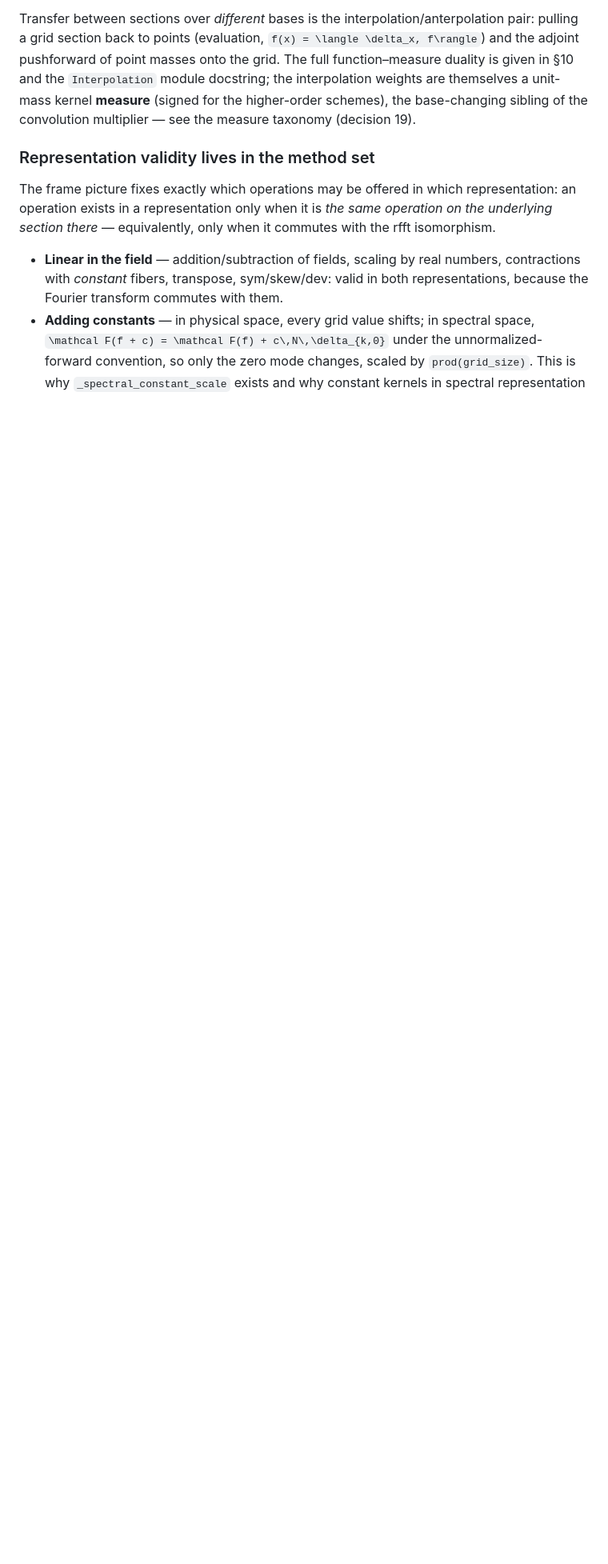
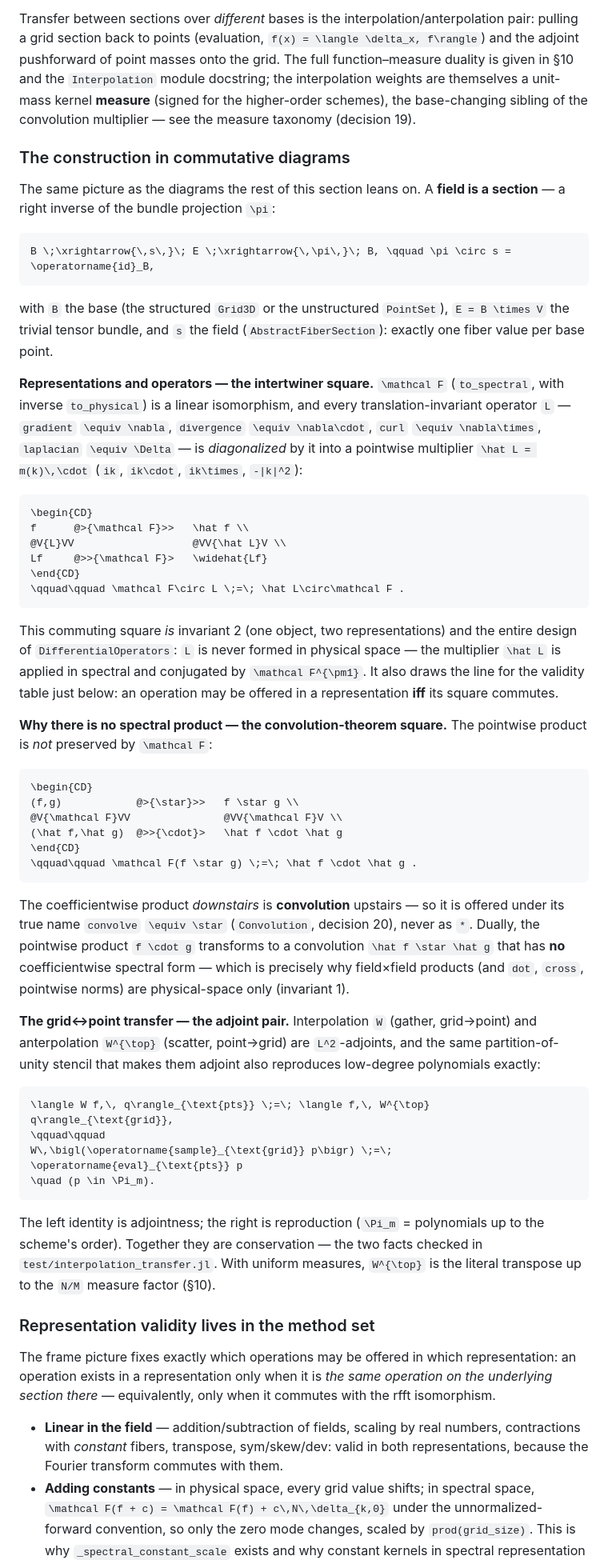
Before and after one commit to GrigorySarnitsky/GBGPeriodicFields.jl, a Markdown page: docs/ARCHITECTURE.md, the part around the change. Shown at 80% size. Drawn GitHub-style; blank space fills up the shorter version.

Commit message:
docs(architecture): §2 — the construction in commutative diagrams
Add a commutative-diagram subsection to §2: the section right-inverse (field = section), the intertwiner/diagonalization square 𝓕∘L=L̂∘𝓕 (invariant 2; DifferentialOperators), the convolution-theorem square 𝓕(f⋆g)=f̂·ĝ (invariant 1 / decision 20 — why the coefficientwise spectral product is convolve, never *), and the interpolation/anterpolation adjoint + polynomial reproduction (conservation). Rendered as KaTeX \begin{CD} (the two squares) + LaTeX equations; Documenter build clean. A monograph-grade tikz-cd PDF of the full set (incl. the master diagram) was produced out-of-tree.

Co-Authored-By: Claude Opus 4.8 <noreply@anthropic.com>

````diff
--- a/docs/ARCHITECTURE.md
+++ b/docs/ARCHITECTURE.md
@@ -97,6 +97,72 @@ is given in §10 and the `Interpolation` module docstring; the interpolation wei
 themselves a unit-mass kernel **measure** (signed for the higher-order schemes), the
 base-changing sibling of the convolution multiplier — see the measure taxonomy
 (decision 19).
+
+### The construction in commutative diagrams
+
+The same picture as the diagrams the rest of this section leans on. A **field is a section** — a
+right inverse of the bundle projection ``\pi``:
+
+```math
+B \;\xrightarrow{\,s\,}\; E \;\xrightarrow{\,\pi\,}\; B, \qquad \pi \circ s = \operatorname{id}_B,
+```
+
+with ``B`` the base (the structured `Grid3D` or the unstructured `PointSet`), ``E = B \times V`` the
+trivial tensor bundle, and ``s`` the field (`AbstractFiberSection`): exactly one fiber value per base
+point.
+
+**Representations and operators — the intertwiner square.** ``\mathcal F`` (`to_spectral`, with inverse
+`to_physical`) is a linear isomorphism, and every translation-invariant operator ``L`` — `gradient`
+``\equiv \nabla``, `divergence` ``\equiv \nabla\cdot``, `curl` ``\equiv \nabla\times``, `laplacian`
+``\equiv \Delta`` — is *diagonalized* by it into a pointwise multiplier ``\hat L = m(k)\,\cdot`` (``ik``,
+``ik\cdot``, ``ik\times``, ``-|k|^2``):
+
+```math
+\begin{CD}
+f      @>{\mathcal F}>>   \hat f \\
+@V{L}VV                   @VV{\hat L}V \\
+Lf     @>>{\mathcal F}>   \widehat{Lf}
+\end{CD}
+\qquad\qquad \mathcal F\circ L \;=\; \hat L\circ\mathcal F .
+```
+
+This commuting square *is* invariant 2 (one object, two representations) and the entire design of
+`DifferentialOperators`: ``L`` is never formed in physical space — the multiplier ``\hat L`` is applied
+in spectral and conjugated by ``\mathcal F^{\pm1}``. It also draws the line for the validity table just
+below: an operation may be offered in a representation **iff** its square commutes.
+
+**Why there is no spectral product — the convolution-theorem square.** The pointwise product is *not*
+preserved by ``\mathcal F``:
+
+```math
+\begin{CD}
+(f,g)            @>{\star}>>   f \star g \\
+@V{\mathcal F}VV               @VV{\mathcal F}V \\
+(\hat f,\hat g)  @>>{\cdot}>   \hat f \cdot \hat g
+\end{CD}
+\qquad\qquad \mathcal F(f \star g) \;=\; \hat f \cdot \hat g .
+```
+
+The coefficientwise product *downstairs* is **convolution** upstairs — so it is offered under its true
+name `convolve` ``\equiv \star`` (`Convolution`, decision 20), never as ``*``. Dually, the pointwise
+product ``f \cdot g`` transforms to a convolution ``\hat f \star \hat g`` that has **no** coefficientwise
+spectral form — which is precisely why field×field products (and `dot`, `cross`, pointwise norms) are
+physical-space only (invariant 1).
+
+**The grid↔point transfer — the adjoint pair.** Interpolation ``W`` (gather, grid→point) and
+anterpolation ``W^{\top}`` (scatter, point→grid) are ``L^2``-adjoints, and the same partition-of-unity
+stencil that makes them adjoint also reproduces low-degree polynomials exactly:
+
+```math
+\langle W f,\, q\rangle_{\text{pts}} \;=\; \langle f,\, W^{\top} q\rangle_{\text{grid}},
+\qquad\qquad
+W\,\bigl(\operatorname{sample}_{\text{grid}} p\bigr) \;=\; \operatorname{eval}_{\text{pts}} p
+\quad (p \in \Pi_m).
+```
+
+The left identity is adjointness; the right is reproduction (``\Pi_m`` = polynomials up to the scheme's
+order). Together they are conservation — the two facts checked in `test/interpolation_transfer.jl`. With
+uniform measures, ``W^{\top}`` is the literal transpose up to the ``N/M`` measure factor (§10).
 
 ### Representation validity lives in the method set
 
````
